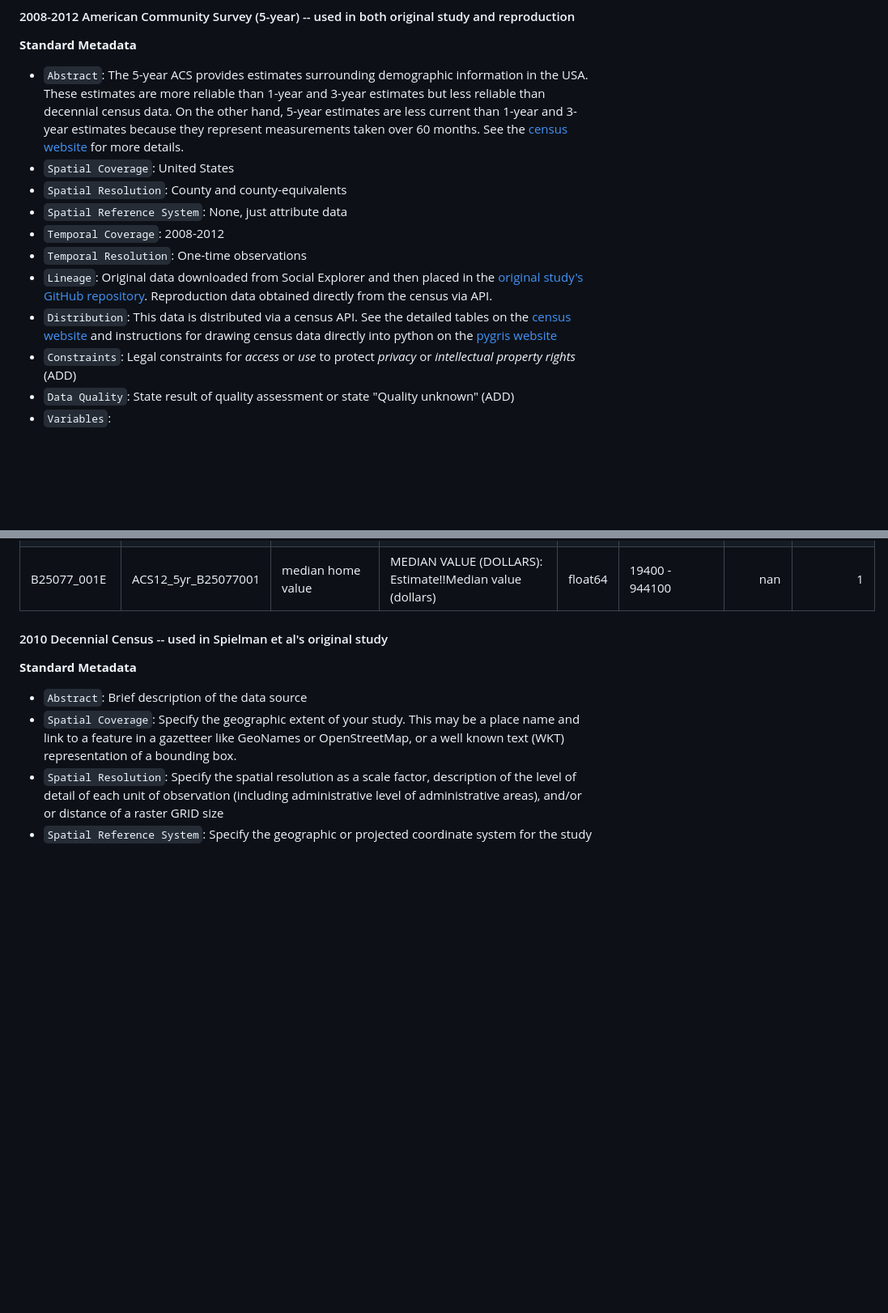
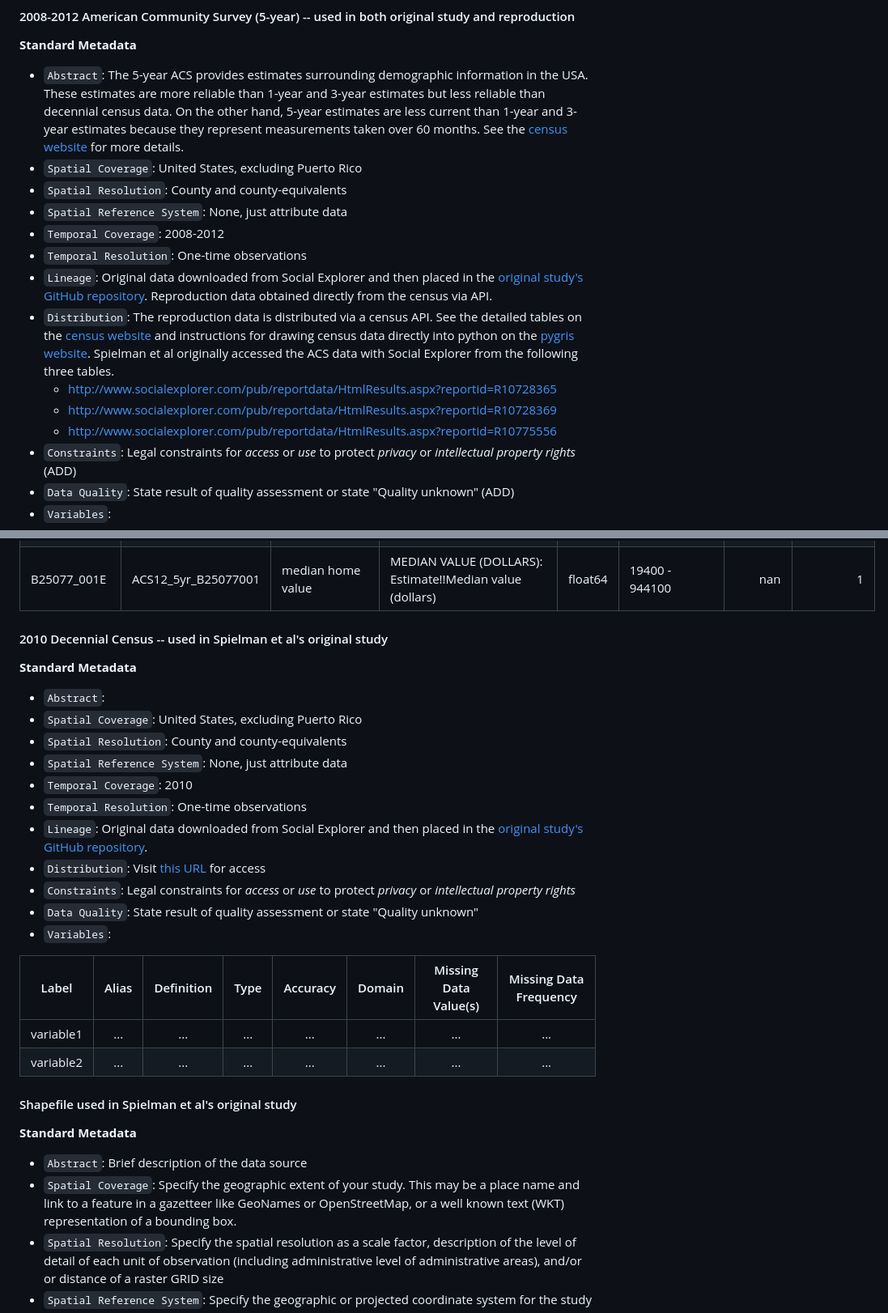
Before and after one commit to HEGSRR/RPl-Spielman-2020, a Markdown page: docs/report/analysis_plan.md, 2 parts joined by grey strips. Shown at 81% size. GitHub-like rendering; blank space fills up the shorter version.

```diff
--- a/docs/report/analysis_plan.md
+++ b/docs/report/analysis_plan.md
@@ -96,13 +96,16 @@ These variables are based on the original work by Cutter et al to create SoVI, a
 **Standard Metadata**
 
 - `Abstract`: The 5-year ACS provides estimates surrounding demographic information in the USA. These estimates are more reliable than 1-year and 3-year estimates but less reliable than decennial census data. On the other hand, 5-year estimates are less current than 1-year and 3-year estimates because they represent measurements taken over 60 months. See the [census website](https://www.census.gov/programs-surveys/acs/guidance/estimates.html) for more details.
-- `Spatial Coverage`: United States
+- `Spatial Coverage`: United States, excluding Puerto Rico
 - `Spatial Resolution`: County and county-equivalents
 - `Spatial Reference System`: None, just attribute data
 - `Temporal Coverage`: 2008-2012
 - `Temporal Resolution`: One-time observations
 - `Lineage`: Original data downloaded from Social Explorer and then placed in the [original study's GitHub repository](https://github.com/geoss/sovi-validity). Reproduction data obtained directly from the census via API.
-- `Distribution`: This data is distributed via a census API. See the detailed tables on the [census website](https://www.census.gov/data/developers/data-sets/acs-5year/2012.html) and instructions for drawing census data directly into python on the [pygris website](https://walker-data.com/pygris/)
+- `Distribution`: The reproduction data is distributed via a census API. See the detailed tables on the [census website](https://www.census.gov/data/developers/data-sets/acs-5year/2012.html) and instructions for drawing census data directly into python on the [pygris website](https://walker-data.com/pygris/). Spielman et al originally accessed the ACS data with Social Explorer from the following three tables.
+  - http://www.socialexplorer.com/pub/reportdata/HtmlResults.aspx?reportid=R10728365
+  - http://www.socialexplorer.com/pub/reportdata/HtmlResults.aspx?reportid=R10728369
+  - http://www.socialexplorer.com/pub/reportdata/HtmlResults.aspx?reportid=R10775556
 - `Constraints`: Legal constraints for *access* or *use* to protect *privacy* or *intellectual property rights* (ADD)
 - `Data Quality`: State result of quality assessment or state "Quality unknown" (ADD)
 - `Variables`:
@@ -156,13 +159,28 @@ These variables are based on the original work by Cutter et al to create SoVI, a
 | B25077_001E          | ACS12_5yr_B25077001 | median home value                                                             | MEDIAN VALUE (DOLLARS): Estimate!!Median value (dollars)                                                                                                                                                                           | float64 | 19400 - 944100         |                     nan |                        1 |
 
 
+#### 2010 Decennial Census -- used in Spielman et al's original study
 
+**Standard Metadata**
 
+- `Abstract`:
+- `Spatial Coverage`: United States, excluding Puerto Rico
+- `Spatial Resolution`: County and county-equivalents
+- `Spatial Reference System`: None, just attribute data
+- `Temporal Coverage`: 2010
+- `Temporal Resolution`: One-time observations
+- `Lineage`: Original data downloaded from Social Explorer and then placed in the [original study's GitHub repository](https://github.com/geoss/sovi-validity).
+- `Distribution`: Visit [this URL](http://www.socialexplorer.com/pub/reportdata/HtmlResults.aspx?reportid=R10728369) for access
+- `Constraints`: Legal constraints for *access* or *use* to protect *privacy* or *intellectual property rights*
+- `Data Quality`: State result of quality assessment or state "Quality unknown"
+- `Variables`:
 
+| Label | Alias | Definition | Type | Accuracy | Domain | Missing Data Value(s) | Missing Data Frequency |
+| :--: | :--: | :--: | :--: | :--: | :--: | :--: | :--: |
+| variable1 | ... | ... | ... | ... | ... | ... | ... |
+| variable2 | ... | ... | ... | ... | ... | ... | ... |
 
-
-
-#### 2010 Decennial Census -- used in Spielman et al's original study
+#### Shapefile used in Spielman et al's original study
 
 **Standard Metadata**
 
```
Also changed, not shown: other parts of docs/report/analysis_plan.md (+4 -1 lines).
